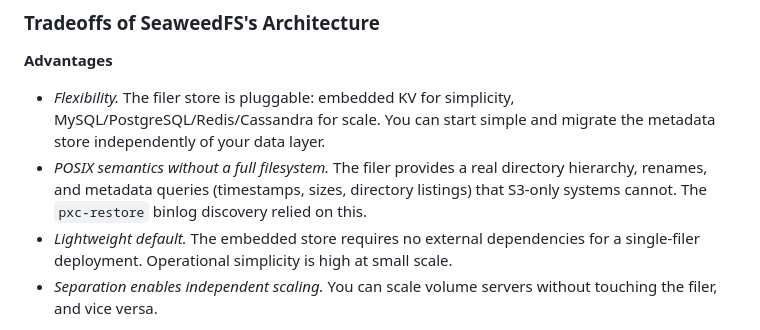
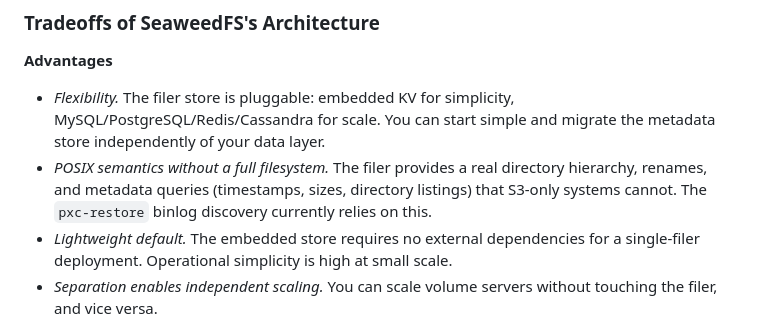
Before and after one commit to cglendenning/percona-operator-eks, a Markdown page: docs/seaweedfs-filer-metadata-risk-analysis.md, the part around the change. Rendered like a GitHub page.

Commit message:
fix tense: pxc-restore still relies on filer API (action item not yet done)
Co-Authored-By: Claude Sonnet 4.6 <noreply@anthropic.com>

```diff
--- a/docs/seaweedfs-filer-metadata-risk-analysis.md
+++ b/docs/seaweedfs-filer-metadata-risk-analysis.md
@@ -129,7 +129,7 @@ The filer metadata problem is SeaweedFS-specific because SeaweedFS deliberately
 **Advantages**
 
 - *Flexibility.* The filer store is pluggable: embedded KV for simplicity, MySQL/PostgreSQL/Redis/Cassandra for scale. You can start simple and migrate the metadata store independently of your data layer.
-- *POSIX semantics without a full filesystem.* The filer provides a real directory hierarchy, renames, and metadata queries (timestamps, sizes, directory listings) that S3-only systems cannot. The `pxc-restore` binlog discovery relied on this.
+- *POSIX semantics without a full filesystem.* The filer provides a real directory hierarchy, renames, and metadata queries (timestamps, sizes, directory listings) that S3-only systems cannot. The `pxc-restore` binlog discovery currently relies on this.
 - *Lightweight default.* The embedded store requires no external dependencies for a single-filer deployment. Operational simplicity is high at small scale.
 - *Separation enables independent scaling.* You can scale volume servers without touching the filer, and vice versa.
 
```
